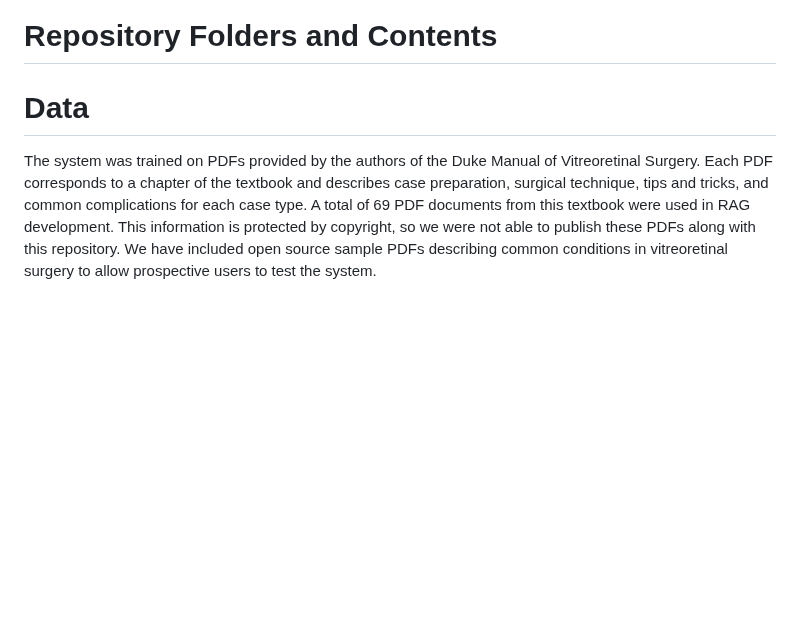
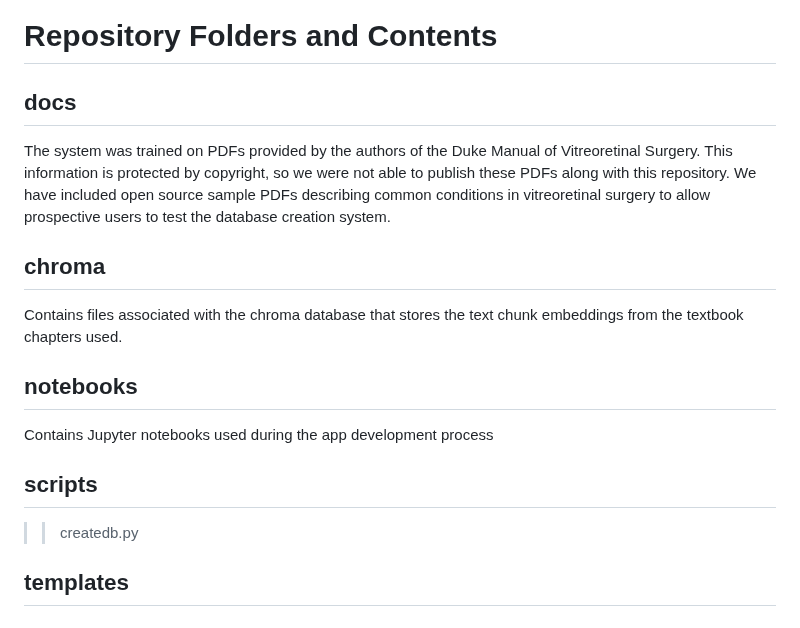
Before and after one commit to jsway1/RetinaRAG, a Markdown page: README.md, the part around the change. Rendered like a GitHub page; blank space fills up the shorter version.

```diff
--- a/README.md
+++ b/README.md
@@ -49,6 +49,22 @@ You can then activate the model by running:
 
 # Repository Folders and Contents
 
-# Data
+## docs
 
-The system was trained on PDFs provided by the authors of the Duke Manual of Vitreoretinal Surgery. Each PDF corresponds to a chapter of the textbook and describes case preparation, surgical technique, tips and tricks, and common complications for each case type. A total of 69 PDF documents from this textbook were used in RAG development. This information is protected by copyright, so we were not able to publish these PDFs along with this repository. We have included open source sample PDFs describing common conditions in vitreoretinal surgery to allow prospective users to test the system.
+The system was trained on PDFs provided by the authors of the Duke Manual of Vitreoretinal Surgery. This information is protected by copyright, so we were not able to publish these PDFs along with this repository. We have included open source sample PDFs describing common conditions in vitreoretinal surgery to allow prospective users to test the database creation system.
+
+## chroma
+
+Contains files associated with the chroma database that stores the text chunk embeddings from the textbook chapters used.
+
+## notebooks
+
+Contains Jupyter notebooks used during the app development process
+
+## scripts
+
+>> createdb.py
+
+
+
+## templates
```
